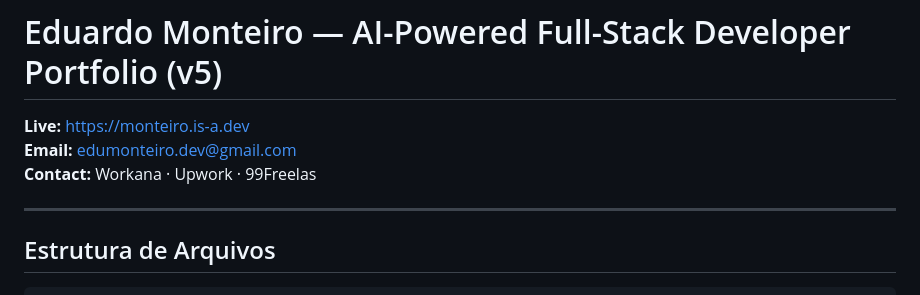
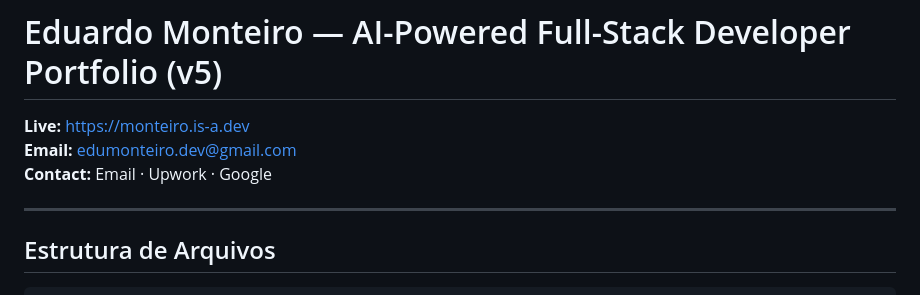
Before and after one commit to edumonteiro-dev/edumonteiro-dev.github.io, a Markdown page: README.md, the part around the change. GitHub-like rendering.

```diff
--- a/README.md
+++ b/README.md
@@ -2,7 +2,7 @@
 
 **Live:** https://monteiro.is-a.dev
 **Email:** edumonteiro.dev@gmail.com
-**Contact:** Workana · Upwork · 99Freelas
+**Contact:** Email · Upwork · Google
 
 ---
 
```
